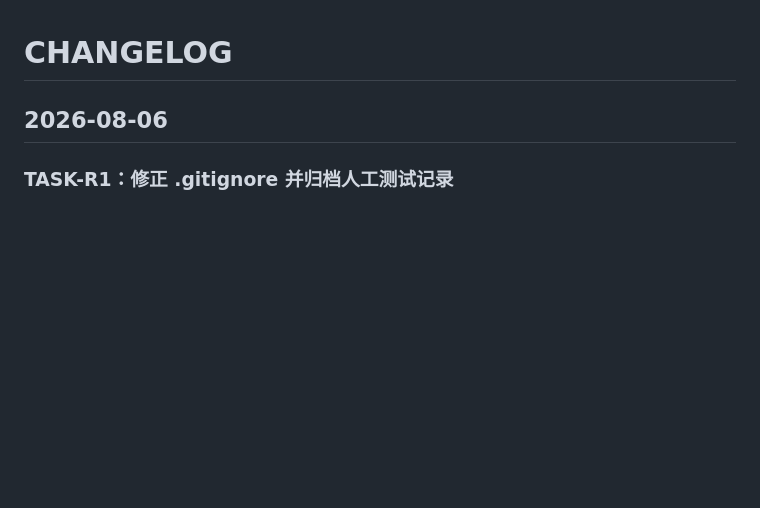
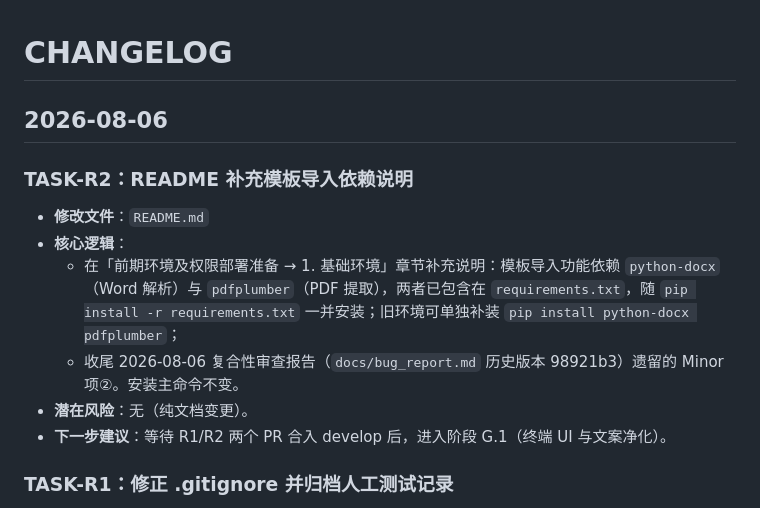
Before and after one commit to camgrado-sketch/AI_sales_email_agent, a Markdown page: CHANGELOG.md, the part around the change. Rendered like a GitHub page; blank space fills up the shorter version.

```diff
--- a/CHANGELOG.md
+++ b/CHANGELOG.md
@@ -1,6 +1,15 @@
 # CHANGELOG
 
 ## 2026-08-06
+
+### TASK-R2：README 补充模板导入依赖说明
+
+- **修改文件**：`README.md`
+- **核心逻辑**：
+  - 在「前期环境及权限部署准备 → 1. 基础环境」章节补充说明：模板导入功能依赖 `python-docx`（Word 解析）与 `pdfplumber`（PDF 提取），两者已包含在 `requirements.txt`，随 `pip install -r requirements.txt` 一并安装；旧环境可单独补装 `pip install python-docx pdfplumber`；
+  - 收尾 2026-08-06 复合性审查报告（`docs/bug_report.md` 历史版本 98921b3）遗留的 Minor 项②。安装主命令不变。
+- **潜在风险**：无（纯文档变更）。
+- **下一步建议**：等待 R1/R2 两个 PR 合入 develop 后，进入阶段 G.1（终端 UI 与文案净化）。
 
 ### TASK-R1：修正 .gitignore 并归档人工测试记录
 
```
Also changed, not shown: README.md (+2 -0 lines).
